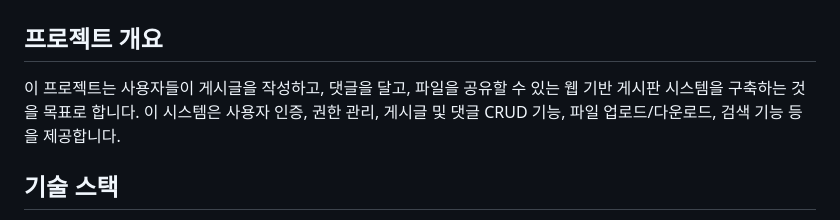
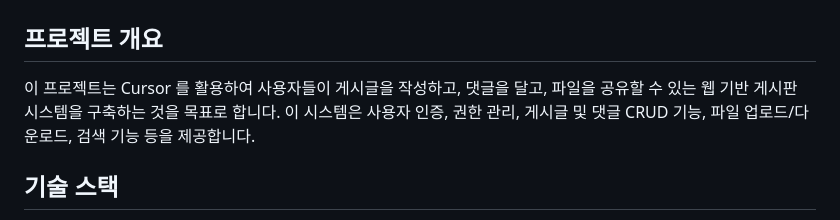
Before and after one commit to medialog-AX-TF/cursor_project, a Markdown page: README.md, the part around the change. GitHub-like rendering.

```diff
--- a/README.md
+++ b/README.md
@@ -2,7 +2,10 @@
 
 ## 프로젝트 개요
 
-이 프로젝트는 사용자들이 게시글을 작성하고, 댓글을 달고, 파일을 공유할 수 있는 웹 기반 게시판 시스템을 구축하는 것을 목표로 합니다. 이 시스템은 사용자 인증, 권한 관리, 게시글 및 댓글 CRUD 기능, 파일 업로드/다운로드, 검색 기능 등을 제공합니다.
+이 프로젝트는 Cursor 를 활용하여
+사용자들이 게시글을 작성하고, 댓글을 달고, 파일을 공유할 수 있는 웹 기반 게시판 시스템을 구축하는 것을 목표로 합니다. 이 시스템은 사용자 인증, 권한 관리, 게시글 및 댓글 CRUD 기능, 파일 업로드/다운로드, 검색 기능 등을 제공합니다.
+
+
 
 ## 기술 스택
 
```
